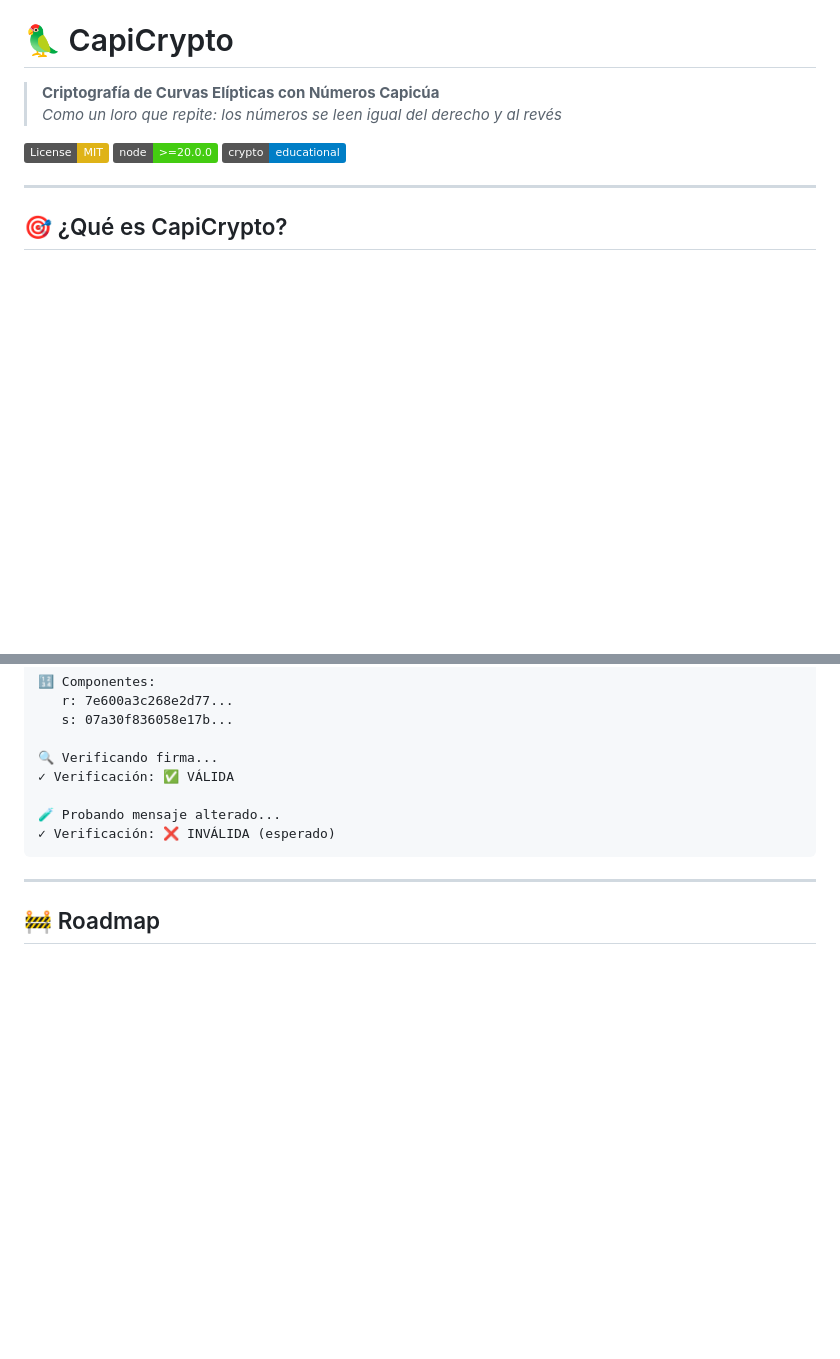
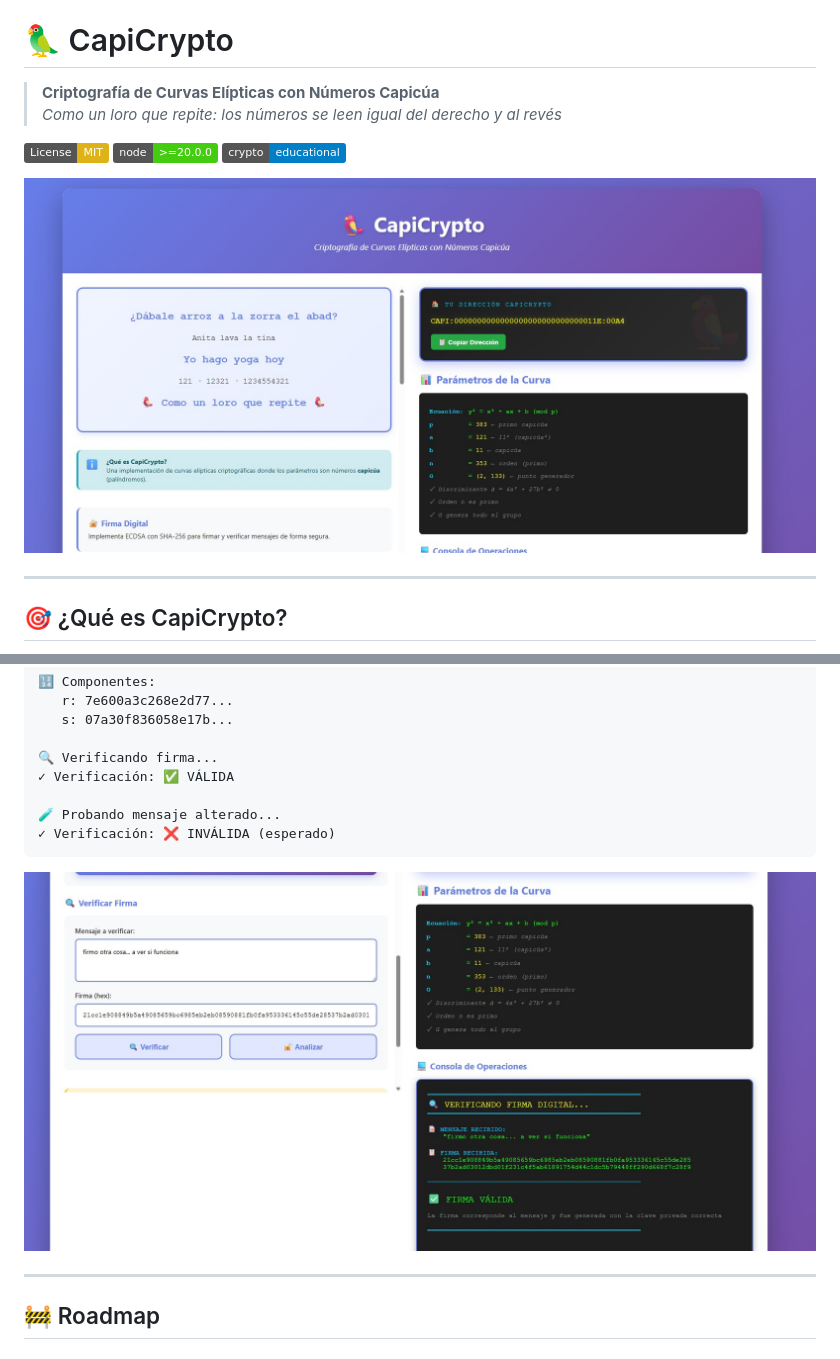
Before and after one commit to Cainuriel/capicrypto, a Markdown page: README.md, 2 parts joined by grey strips. GitHub-like rendering; pictures changed too: assets/web.jpg, assets/web2.jpg; badges without logos; blank space fills up the shorter version.

````diff
--- a/README.md
+++ b/README.md
@@ -6,6 +6,8 @@
 [![License: MIT](https://img.shields.io/badge/License-MIT-yellow.svg)](https://opensource.org/licenses/MIT)
 [![Node.js](https://img.shields.io/badge/node-%3E%3D20.0.0-brightgreen.svg)](https://nodejs.org/)
 [![Cryptography](https://img.shields.io/badge/crypto-educational-blue.svg)]()
+
+![CapiCrypto Web Interface](assets/web.jpg)
 
 ---
 
@@ -337,6 +339,8 @@ modSqrt(a, p)       // Raíz cuadrada modular (Tonelli-Shanks)
 ✓ Verificación: ❌ INVÁLIDA (esperado)
 ```
 
+![Verificación de Firma Digital](assets/web2.jpg)
+
 ---
 
 ## 🚧 Roadmap
````
Also changed, not shown: 1 other file.
